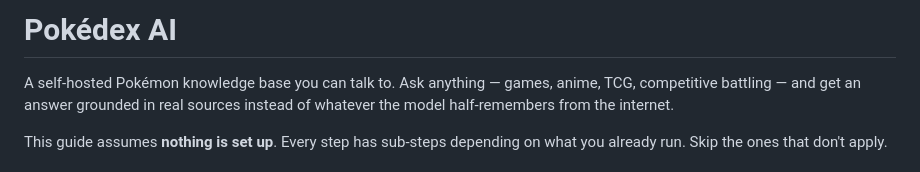
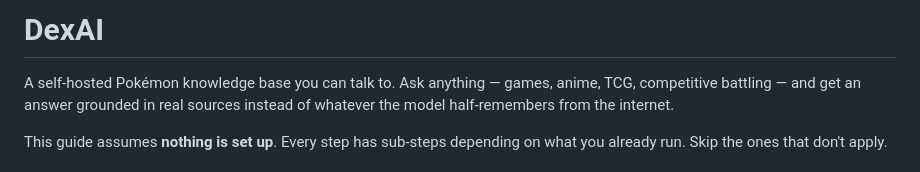
Before and after one commit to aex90832/DexAI, a Markdown page: README.md, the part around the change. Drawn GitHub-style.

```diff
--- a/pokedex-ai-README.md
+++ b/README.md
@@ -1,4 +1,4 @@
-# Pokédex AI
+# DexAI
 
 A self-hosted Pokémon knowledge base you can talk to. Ask anything — games, anime,
 TCG, competitive battling — and get an answer grounded in real sources instead of
```
